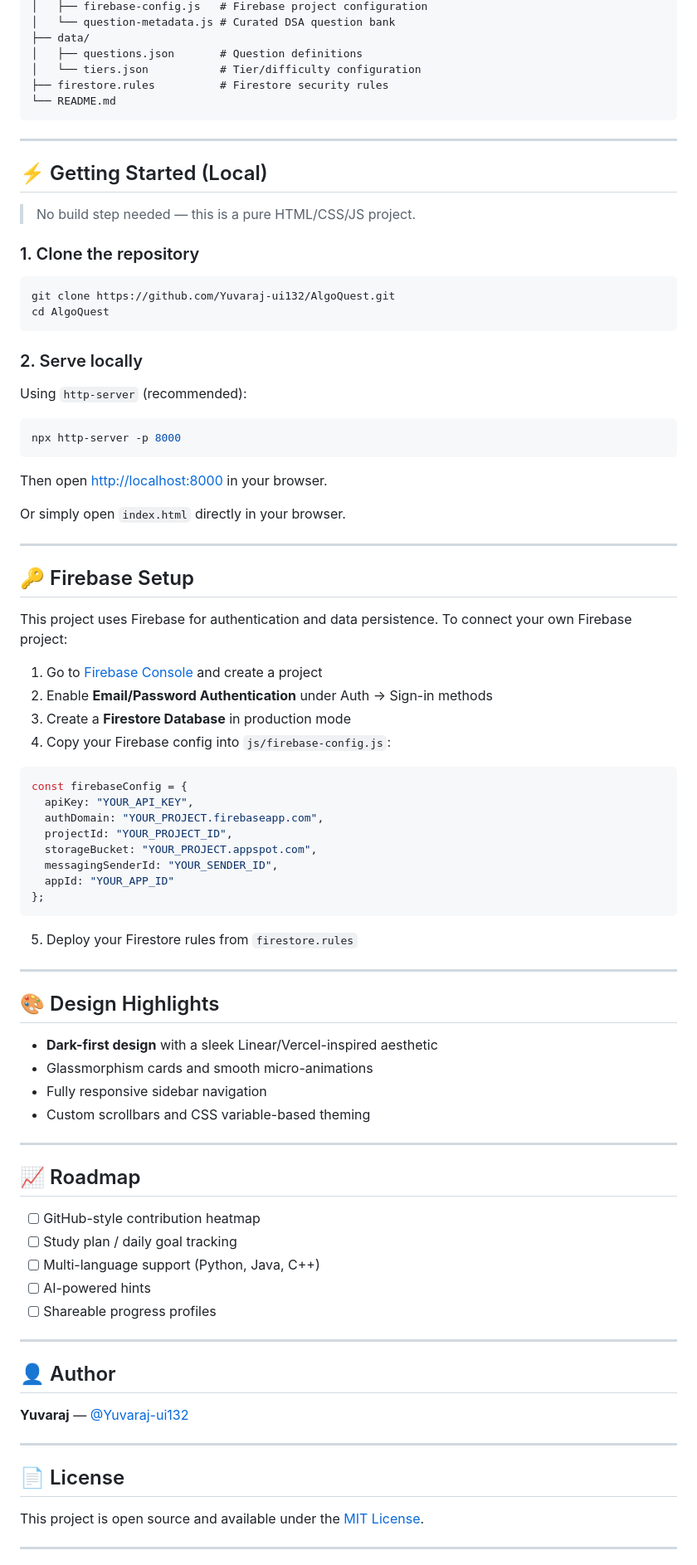
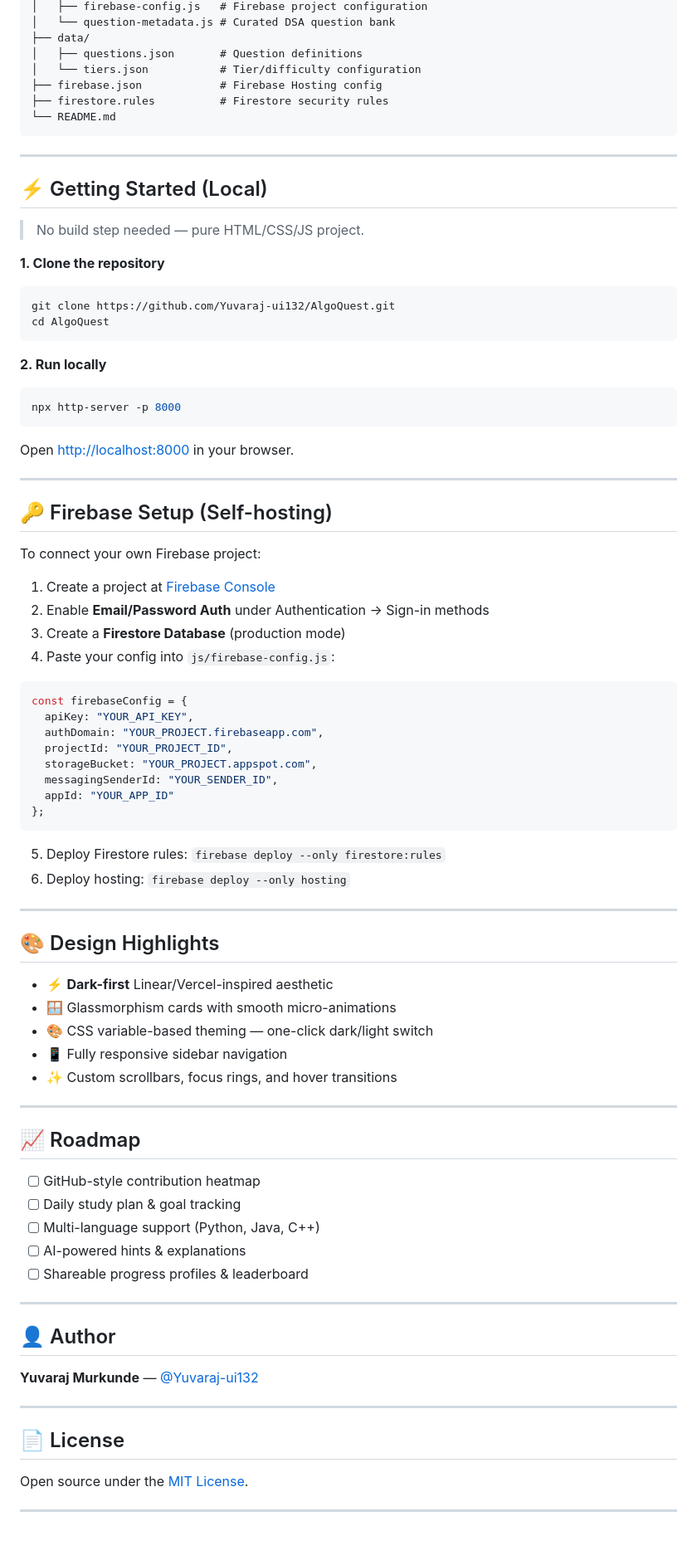
Before and after one commit to Yuvaraj-ui132/AlgoQuest, a Markdown page: README.md, the part around one of its changes. Shown at 83% size. Drawn GitHub-style; blank space fills up the shorter version.

````diff
--- a/README.md
+++ b/README.md
@@ -54,6 +66,7 @@ AlgoForge/
 ├── data/
 │   ├── questions.json       # Question definitions
 │   └── tiers.json           # Tier/difficulty configuration
+├── firebase.json            # Firebase Hosting config
 ├── firestore.rules          # Firestore security rules
 └── README.md
 ```
@@ -62,37 +75,33 @@ AlgoForge/
 
 ## ⚡ Getting Started (Local)
 
-> No build step needed — this is a pure HTML/CSS/JS project.
+> No build step needed — pure HTML/CSS/JS project.
 
-### 1. Clone the repository
+**1. Clone the repository**
 
 ```bash
 git clone https://github.com/Yuvaraj-ui132/AlgoQuest.git
 cd AlgoQuest
 ```
 
-### 2. Serve locally
-
-Using `http-server` (recommended):
+**2. Run locally**
 
 ```bash
 npx http-server -p 8000
 ```
 
-Then open [http://localhost:8000](http://localhost:8000) in your browser.
-
-Or simply open `index.html` directly in your browser.
+Open [http://localhost:8000](http://localhost:8000) in your browser.
 
 ---
 
-## 🔑 Firebase Setup
+## 🔑 Firebase Setup (Self-hosting)
 
-This project uses Firebase for authentication and data persistence. To connect your own Firebase project:
+To connect your own Firebase project:
 
-1. Go to [Firebase Console](https://console.firebase.google.com/) and create a project
-2. Enable **Email/Password Authentication** under Auth → Sign-in methods
-3. Create a **Firestore Database** in production mode
-4. Copy your Firebase config into `js/firebase-config.js`:
+1. Create a project at [Firebase Console](https://console.firebase.google.com/)
+2. Enable **Email/Password Auth** under Authentication → Sign-in methods
+3. Create a **Firestore Database** (production mode)
+4. Paste your config into `js/firebase-config.js`:
 
 ```js
 const firebaseConfig = {
@@ -105,38 +114,40 @@ const firebaseConfig = {
 };
 ```
 
-5. Deploy your Firestore rules from `firestore.rules`
+5. Deploy Firestore rules: `firebase deploy --only firestore:rules`
+6. Deploy hosting: `firebase deploy --only hosting`
 
 ---
 
 ## 🎨 Design Highlights
 
-- **Dark-first design** with a sleek Linear/Vercel-inspired aesthetic
-- Glassmorphism cards and smooth micro-animations
-- Fully responsive sidebar navigation
-- Custom scrollbars and CSS variable-based theming
+- ⚡ **Dark-first** Linear/Vercel-inspired aesthetic
+- 🪟 Glassmorphism cards with smooth micro-animations
+- 🎨 CSS variable-based theming — one-click dark/light switch
+- 📱 Fully responsive sidebar navigation
+- ✨ Custom scrollbars, focus rings, and hover transitions
 
 ---
 
 ## 📈 Roadmap
 
 - [ ] GitHub-style contribution heatmap
-- [ ] Study plan / daily goal tracking
+- [ ] Daily study plan & goal tracking
 - [ ] Multi-language support (Python, Java, C++)
-- [ ] AI-powered hints
-- [ ] Shareable progress profiles
+- [ ] AI-powered hints & explanations
+- [ ] Shareable progress profiles & leaderboard
 
 ---
 
 ## 👤 Author
 
-**Yuvaraj** — [@Yuvaraj-ui132](https://github.com/Yuvaraj-ui132)
+**Yuvaraj Murkunde** — [@Yuvaraj-ui132](https://github.com/Yuvaraj-ui132)
 
 ---
 
 ## 📄 License
 
-This project is open source and available under the [MIT License](LICENSE).
+Open source under the [MIT License](LICENSE).
 
 ---
 
````
Also changed, not shown: other parts of README.md (+31 -13 lines).
